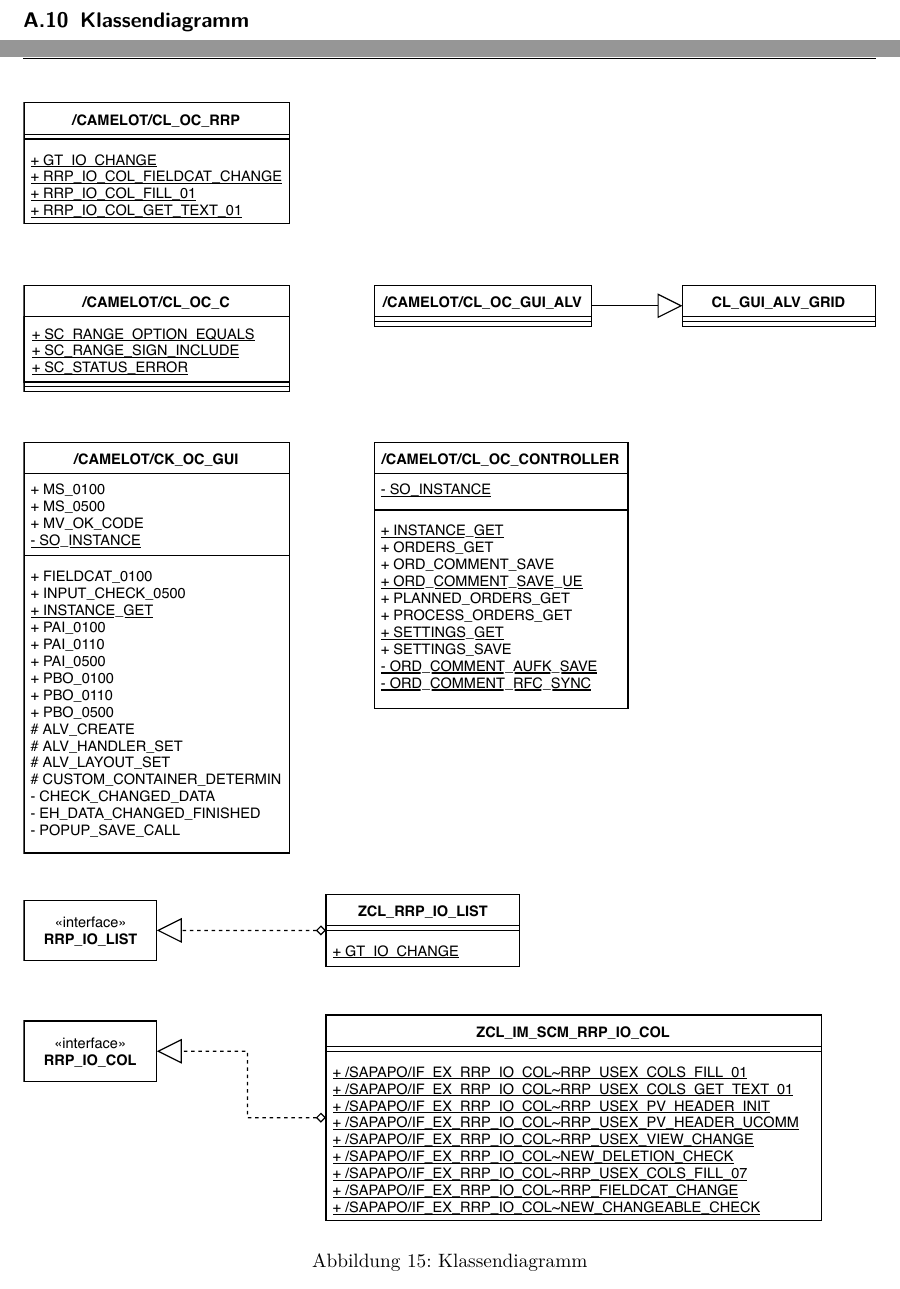
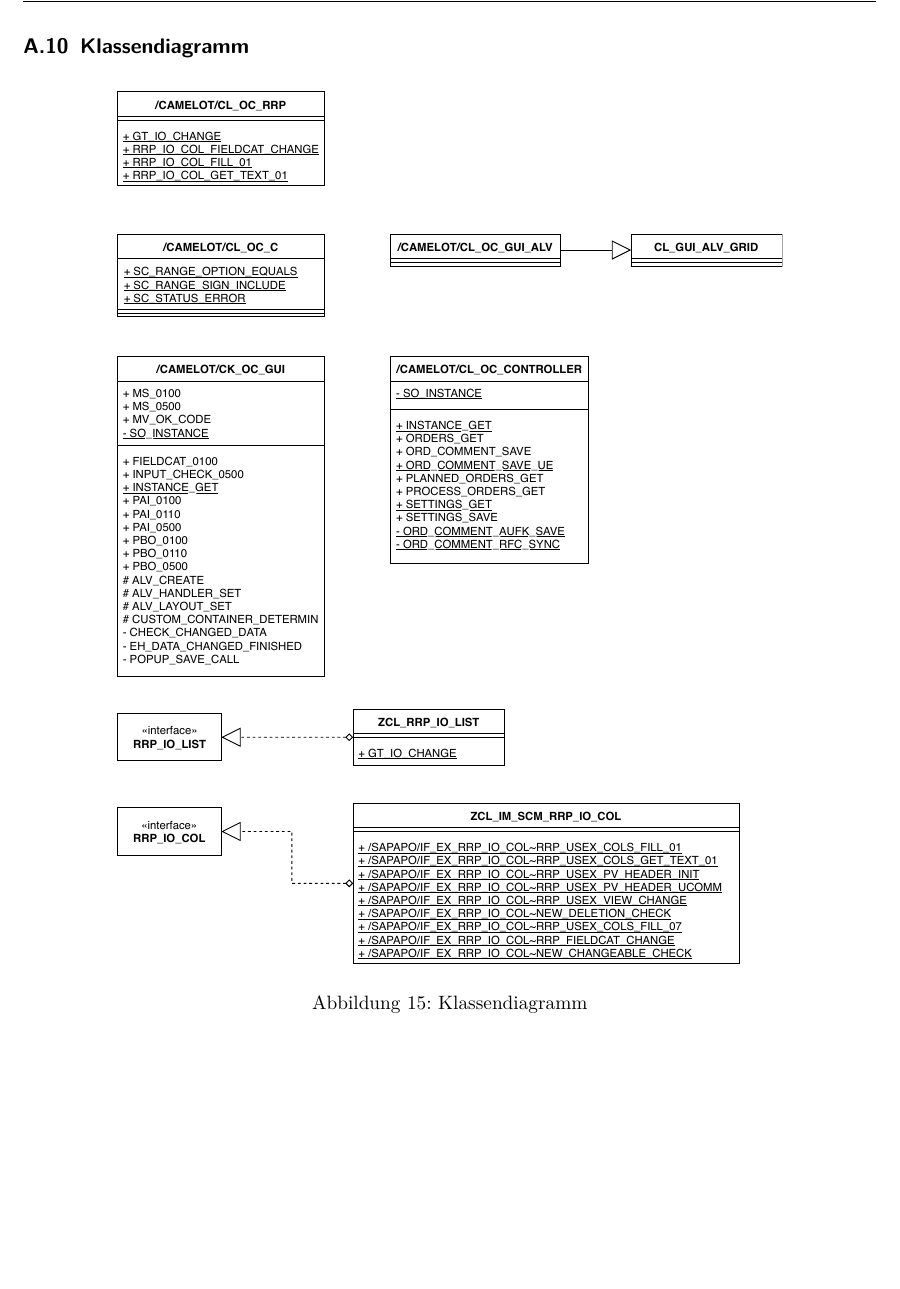
Before and after one commit to perryrh0dan/projektarbeit, a LaTeX document (Projektdokumentation.tex, which reads Anhang.tex): two parts of pages 47 and 48 of 48 before the commit and part of page 47 of 47 after it, the two joined at a grey line, cut so that both start at the same text, the shorter picture padded with empty space. Compiled offline with pdfLaTeX.

Commit message:
formating classdiagramm

```diff
--- a/Anhang.tex
+++ b/Anhang.tex
@@ -40,7 +40,7 @@
 \label{app:Klassendiagramm}
 \begin{figure}[htb]
 \centering
-\includegraphicsKeepAspectRatio{Klassendiagramm.pdf}{1}
+\includegraphicsKeepAspectRatio{Klassendiagramm.pdf}{0.78}
 \caption{Klassendiagramm}
 \end{figure}
 \clearpage
```
Also changed, not shown: Projektdokumentation.pdf.
